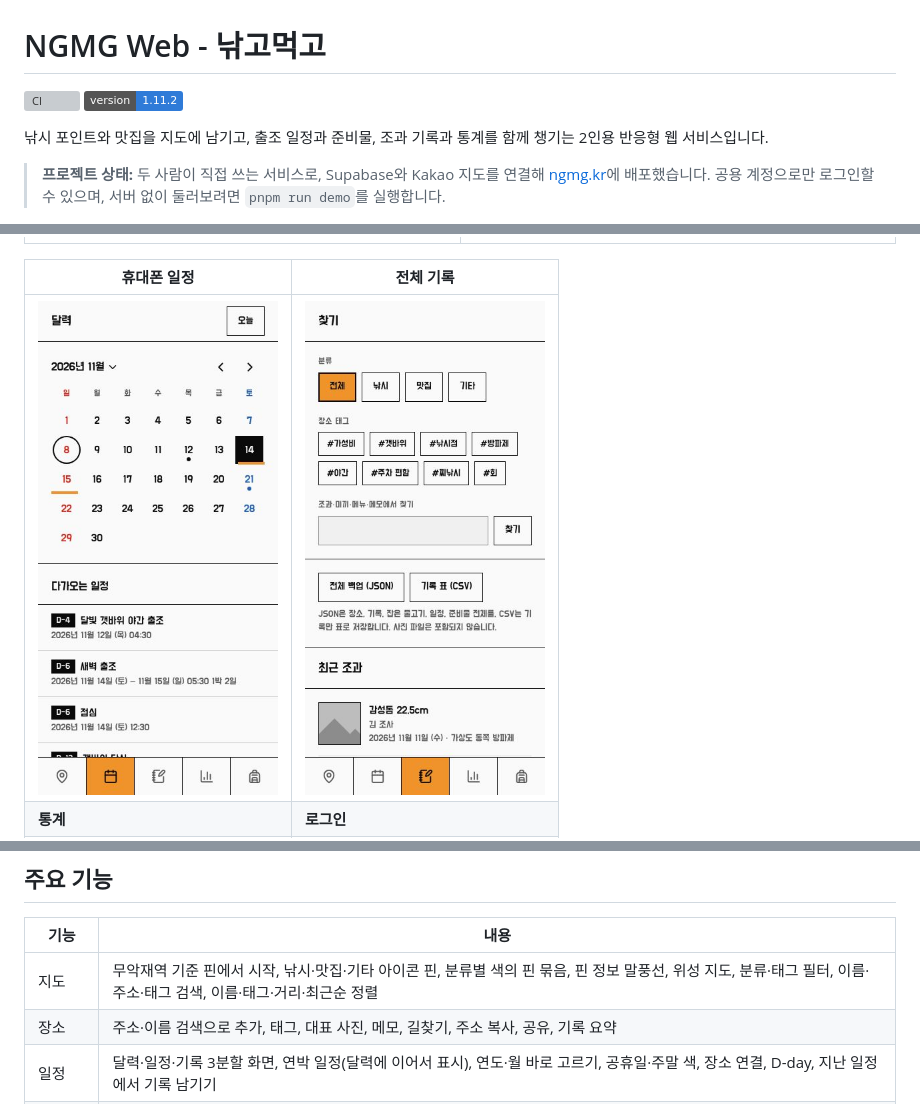
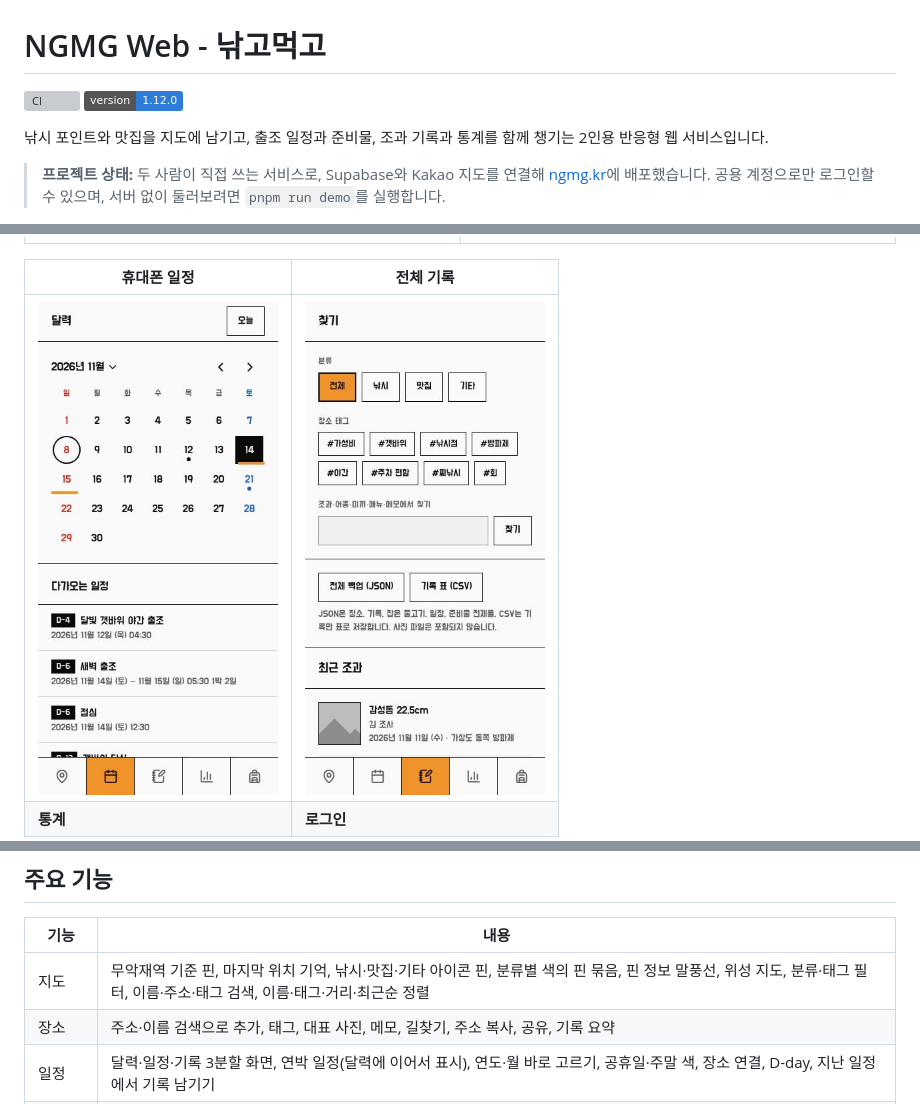
Before and after one commit to deokbae-cinephile/NGMG-web, a Markdown page: README.md, 3 parts joined by grey strips. Drawn GitHub-style; pictures changed too: docs/images/records.jpg; badges without logos; grey boxes are pictures that could not be loaded.

```diff
--- a/README.md
+++ b/README.md
@@ -1,7 +1,7 @@
 # NGMG Web - 낚고먹고
 
 [![CI](https://github.com/deokbae-cinephile/NGMG-web/actions/workflows/ci.yml/badge.svg)](https://github.com/deokbae-cinephile/NGMG-web/actions/workflows/ci.yml)
-![version](https://img.shields.io/badge/version-1.11.2-2f7bd8)
+![version](https://img.shields.io/badge/version-1.12.0-2f7bd8)
 
 낚시 포인트와 맛집을 지도에 남기고, 출조 일정과 준비물, 조과 기록과 통계를 함께 챙기는 2인용 반응형 웹 서비스입니다.
 
@@ -25,7 +25,7 @@
 
 | 기능     | 내용                                                                       |
 | -------- | -------------------------------------------------------------------------- |
-| 지도     | 무악재역 기준 핀에서 시작, 낚시·맛집·기타 아이콘 핀, 분류별 색의 핀 묶음, 핀 정보 말풍선, 위성 지도, 분류·태그 필터, 이름·주소·태그 검색, 이름·태그·거리·최근순 정렬 |
+| 지도     | 무악재역 기준 핀, 마지막 위치 기억, 낚시·맛집·기타 아이콘 핀, 분류별 색의 핀 묶음, 핀 정보 말풍선, 위성 지도, 분류·태그 필터, 이름·주소·태그 검색, 이름·태그·거리·최근순 정렬 |
 | 장소     | 주소·이름 검색으로 추가, 태그, 대표 사진, 메모, 길찾기, 주소 복사, 공유, 기록 요약 |
 | 일정     | 달력·일정·기록 3분할 화면, 연박 일정(달력에 이어서 표시), 연도·월 바로 고르기, 공휴일·주말 색, 장소 연결, D-day, 지난 일정에서 기록 남기기 |
 | 물때·날씨 | 일정 장소 기준 물때와 음력, 15일 예보(날씨, 기온, 강수, 바람, 파고)              |
```
Also changed, not shown: CHANGELOG.md (+9 -0 lines), docs/development.md (+2 -2 lines), 12 other files.
